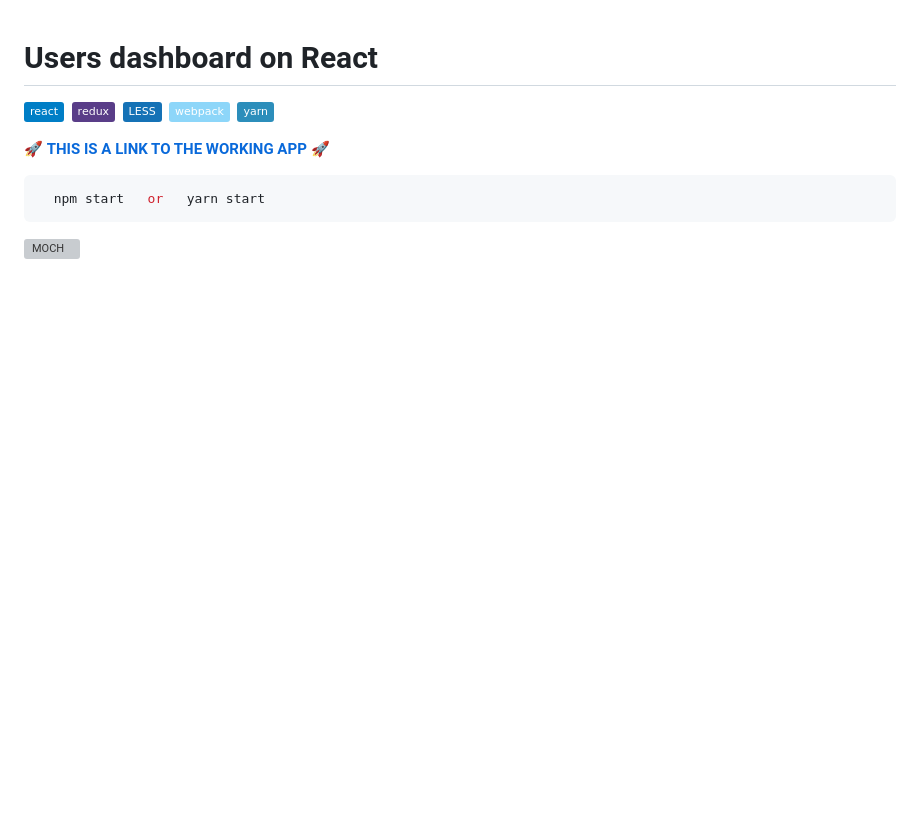
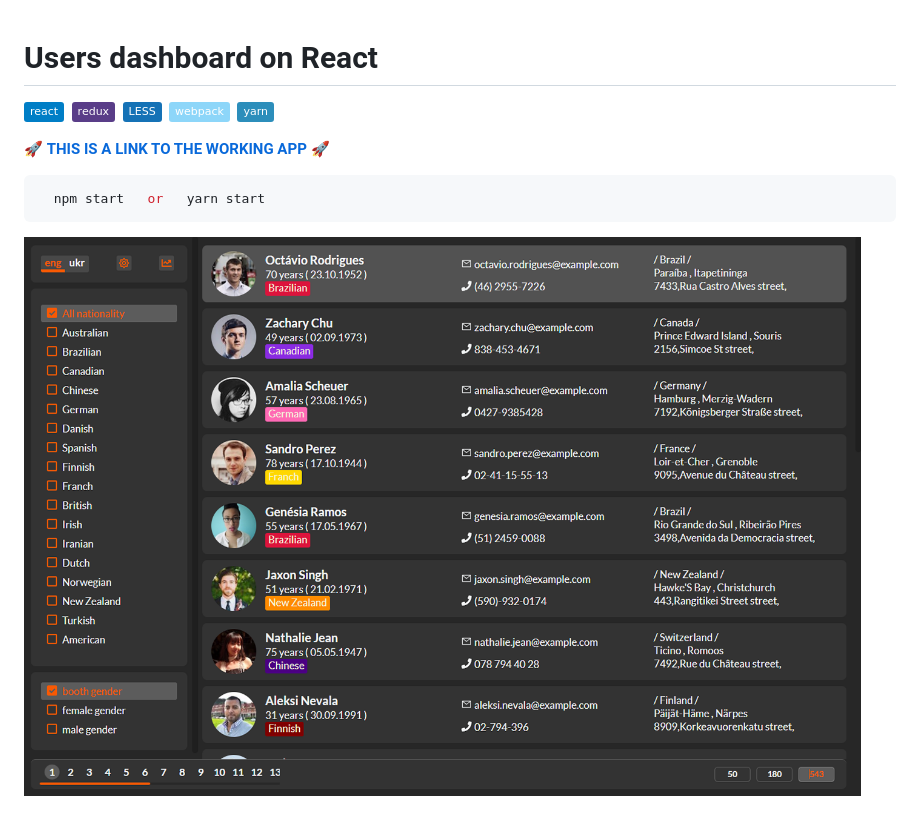
Before and after one commit to webioann/DASHBOARD, a Markdown page: README.md, the part around the change. Rendered like a GitHub page; pictures changed too: src/assets/users-screen.png (added); badges without logos; blank space fills up the shorter version; grey boxes are pictures that could not be loaded.

Commit message:
used right image

````diff
--- a/README.md
+++ b/README.md
@@ -11,4 +11,4 @@
 ```bash
   npm start   or   yarn start
 ```
-![MOCH](./src/assets/MOCH_IMAGE.jpg)
+![MOCH](./src/assets/users-screen.png)
````
